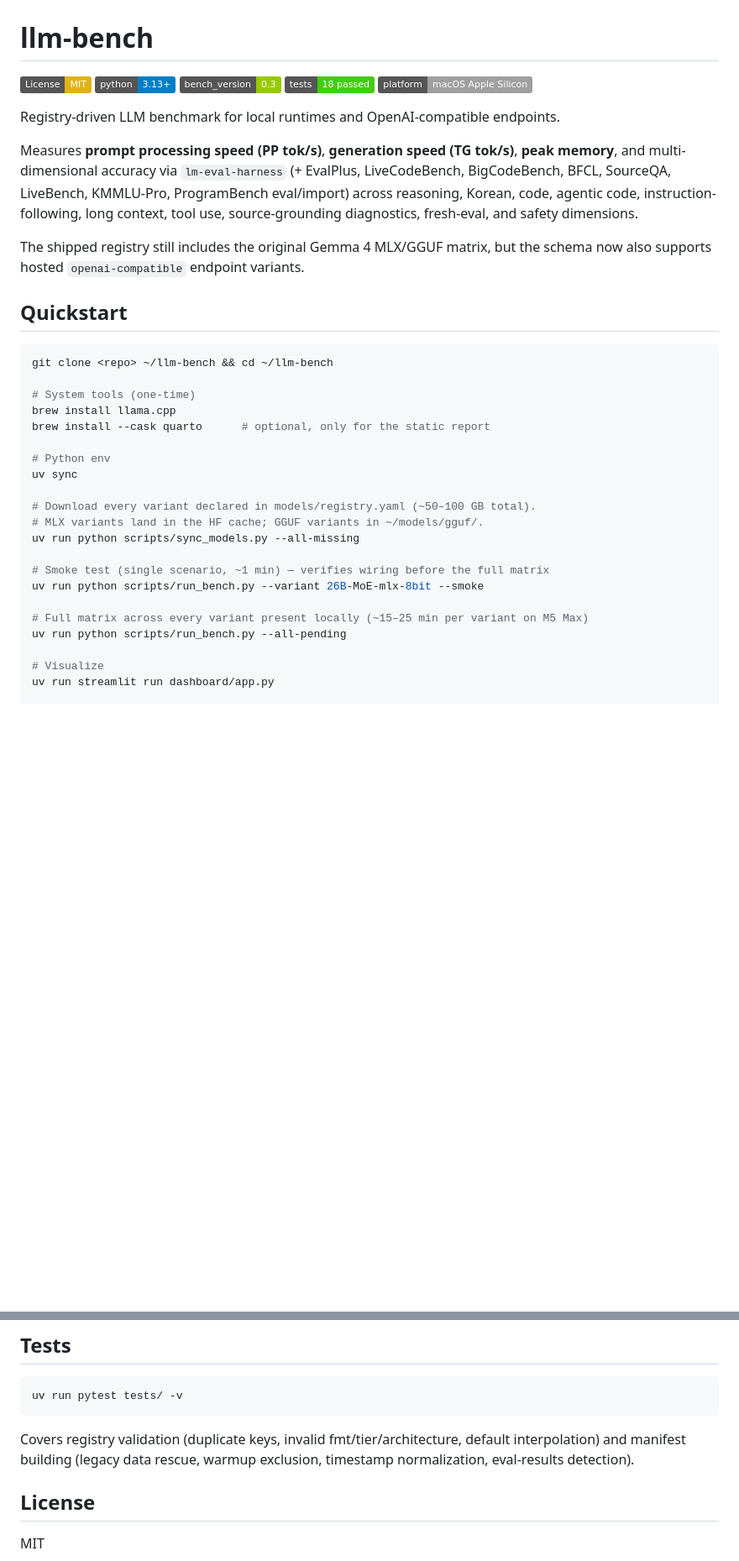
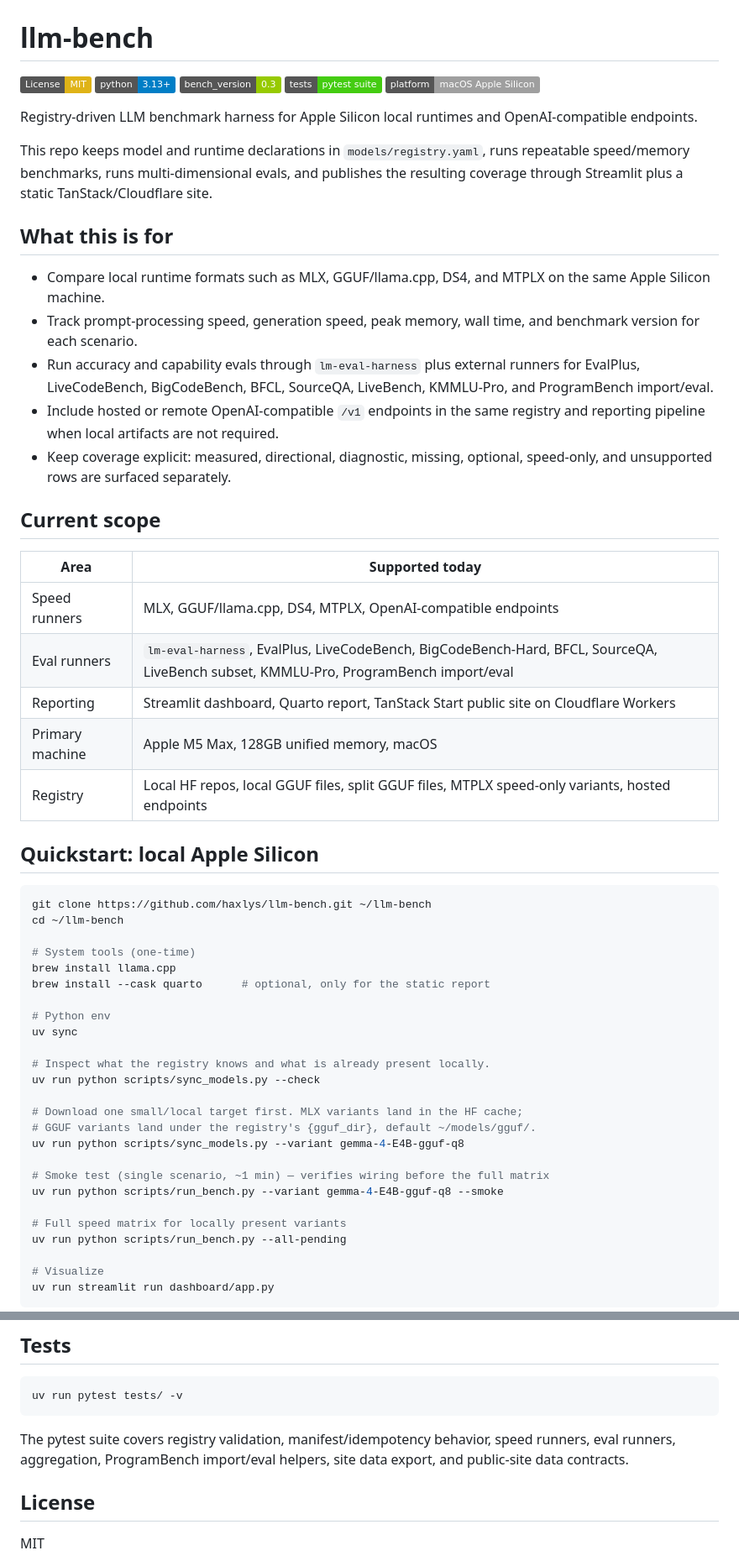
Before and after one commit to haxlys/llm-bench, a Markdown page: README.md, 2 parts joined by grey strips. Shown at 84% size. GitHub-like rendering; badges without logos; blank space fills up the shorter version.

Commit message:
docs: refresh benchmark documentation

````diff
--- a/README.md
+++ b/README.md
@@ -3,19 +3,45 @@
 [![License: MIT](https://img.shields.io/badge/License-MIT-yellow.svg)](LICENSE)
 [![Python 3.13+](https://img.shields.io/badge/python-3.13+-blue.svg)](https://www.python.org/)
 [![bench_version](https://img.shields.io/badge/bench__version-0.3-green.svg)](src/llm_bench/__init__.py)
-[![tests](https://img.shields.io/badge/tests-18%20passed-brightgreen.svg)](tests/)
+[![tests](https://img.shields.io/badge/tests-pytest%20suite-brightgreen.svg)](tests/)
 [![platform](https://img.shields.io/badge/platform-macOS%20Apple%20Silicon-lightgrey.svg)](#)
 
-Registry-driven LLM benchmark for local runtimes and OpenAI-compatible endpoints.
+Registry-driven LLM benchmark harness for Apple Silicon local runtimes and
+OpenAI-compatible endpoints.
 
-Measures **prompt processing speed (PP tok/s)**, **generation speed (TG tok/s)**, **peak memory**, and multi-dimensional accuracy via `lm-eval-harness` (+ EvalPlus, LiveCodeBench, BigCodeBench, BFCL, SourceQA, LiveBench, KMMLU-Pro, ProgramBench eval/import) across reasoning, Korean, code, agentic code, instruction-following, long context, tool use, source-grounding diagnostics, fresh-eval, and safety dimensions.
+This repo keeps model and runtime declarations in `models/registry.yaml`, runs
+repeatable speed/memory benchmarks, runs multi-dimensional evals, and publishes
+the resulting coverage through Streamlit plus a static TanStack/Cloudflare site.
 
-The shipped registry still includes the original Gemma 4 MLX/GGUF matrix, but the schema now also supports hosted `openai-compatible` endpoint variants.
+## What this is for
 
-## Quickstart
+- Compare local runtime formats such as MLX, GGUF/llama.cpp, DS4, and MTPLX on
+  the same Apple Silicon machine.
+- Track prompt-processing speed, generation speed, peak memory, wall time, and
+  benchmark version for each scenario.
+- Run accuracy and capability evals through `lm-eval-harness` plus external
+  runners for EvalPlus, LiveCodeBench, BigCodeBench, BFCL, SourceQA, LiveBench,
+  KMMLU-Pro, and ProgramBench import/eval.
+- Include hosted or remote OpenAI-compatible `/v1` endpoints in the same
+  registry and reporting pipeline when local artifacts are not required.
+- Keep coverage explicit: measured, directional, diagnostic, missing,
+  optional, speed-only, and unsupported rows are surfaced separately.
+
+## Current scope
+
+| Area | Supported today |
+|---|---|
+| Speed runners | MLX, GGUF/llama.cpp, DS4, MTPLX, OpenAI-compatible endpoints |
+| Eval runners | `lm-eval-harness`, EvalPlus, LiveCodeBench, BigCodeBench-Hard, BFCL, SourceQA, LiveBench subset, KMMLU-Pro, ProgramBench import/eval |
+| Reporting | Streamlit dashboard, Quarto report, TanStack Start public site on Cloudflare Workers |
+| Primary machine | Apple M5 Max, 128GB unified memory, macOS |
+| Registry | Local HF repos, local GGUF files, split GGUF files, MTPLX speed-only variants, hosted endpoints |
+
+## Quickstart: local Apple Silicon
 
 ```bash
-git clone <repo> ~/llm-bench && cd ~/llm-bench
+git clone https://github.com/haxlys/llm-bench.git ~/llm-bench
+cd ~/llm-bench
 
 # System tools (one-time)
 brew install llama.cpp
@@ -24,16 +50,20 @@ brew install --cask quarto      # optional, only for the static report
 # Python env
 uv sync
 
-# Download every variant declared in models/registry.yaml (~50–100 GB total).
-# MLX variants land in the HF cache; GGUF variants in ~/models/gguf/.
-uv run python scripts/sync_models.py --all-missing
+# Inspect what the registry knows and what is already present locally.
+uv run python scripts/sync_models.py --check
+
+# Download one small/local target first. MLX variants land in the HF cache;
+# GGUF variants land under the registry's {gguf_dir}, default ~/models/gguf/.
+uv run python scripts/sync_models.py --variant gemma-4-E4B-gguf-q8
 
 # Smoke test (single scenario, ~1 min) — verifies wiring before the full matrix
-uv run python scripts/run_bench.py --variant 26B-MoE-mlx-8bit --smoke
+uv run python scripts/run_bench.py --variant gemma-4-E4B-gguf-q8 --smoke
 
-# Full matrix across every variant present locally (~15–25 min per variant on M5 Max)
+# Full speed matrix for locally present variants
 uv run python scripts/run_bench.py --all-pending
 
 # Visualize
 uv run streamlit run dashboard/app.py
+```
 
@@ -527,9 +632,9 @@ selection policy and headline eval scores.
 uv run pytest tests/ -v
 ```
 
-Covers registry validation (duplicate keys, invalid fmt/tier/architecture,
-default interpolation) and manifest building (legacy data rescue, warmup
-exclusion, timestamp normalization, eval-results detection).
+The pytest suite covers registry validation, manifest/idempotency behavior,
+speed runners, eval runners, aggregation, ProgramBench import/eval helpers,
+site data export, and public-site data contracts.
 
 ## License
 
````
Also changed, not shown: other parts of README.md (+76 -1 lines), docs/model_policy.md (+23 -1 lines).
